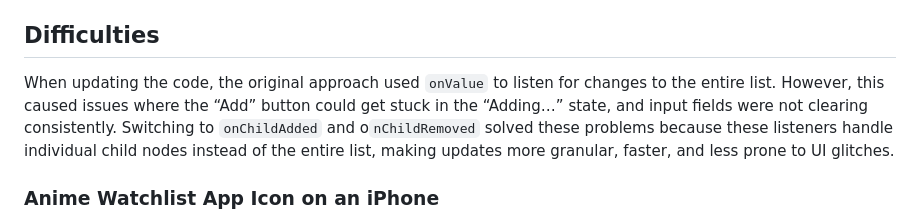
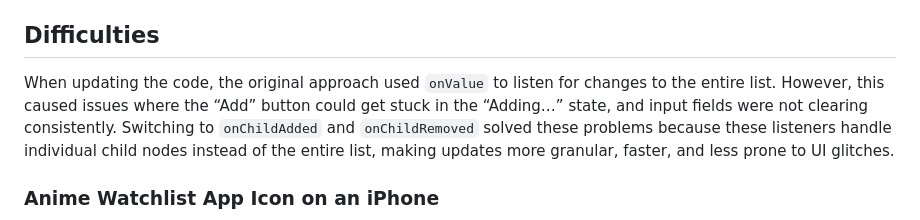
Before and after one commit to Crenshaw3000/anime-watchlist, a Markdown page: README.md, the part around the change. Drawn GitHub-style.

Commit message:
updated readne

```diff
--- a/README.md
+++ b/README.md
@@ -37,7 +37,7 @@ The Anime Watchlist app connects to Firebase using `initializeApp` and creates a
 
 ## Difficulties
 
-When updating the code, the original approach used `onValue` to listen for changes to the entire list. However, this caused issues where the “Add” button could get stuck in the “Adding…” state, and input fields were not clearing consistently. Switching to `onChildAdded` and o`nChildRemoved` solved these problems because these listeners handle individual child nodes instead of the entire list, making updates more granular, faster, and less prone to UI glitches.
+When updating the code, the original approach used `onValue` to listen for changes to the entire list. However, this caused issues where the “Add” button could get stuck in the “Adding…” state, and input fields were not clearing consistently. Switching to `onChildAdded` and `onChildRemoved` solved these problems because these listeners handle individual child nodes instead of the entire list, making updates more granular, faster, and less prone to UI glitches.
 
 
 
```
